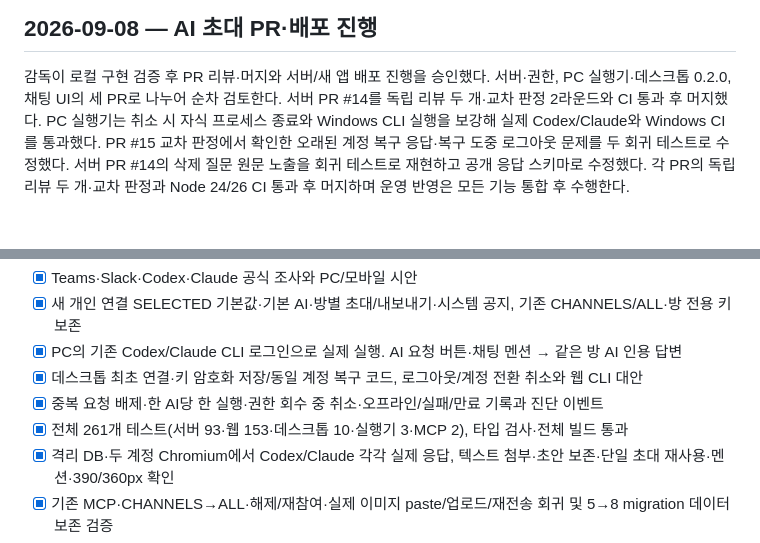
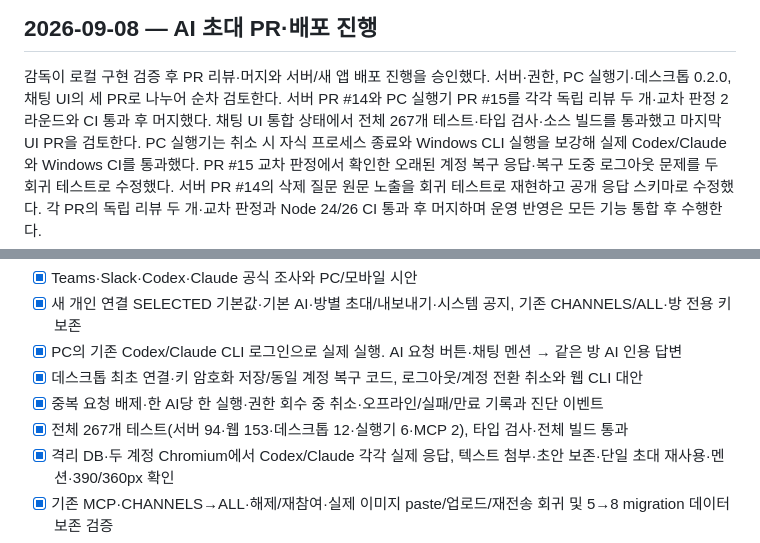
Before and after one commit to thissak/Deuce, a Markdown page: docs/PROGRESS.md, 2 parts joined by grey strips. Rendered like a GitHub page.

```diff
--- a/docs/PROGRESS.md
+++ b/docs/PROGRESS.md
@@ -8,7 +8,8 @@ lifecycle: active
 
 감독이 로컬 구현 검증 후 PR 리뷰·머지와 서버/새 앱 배포 진행을 승인했다.
 서버·권한, PC 실행기·데스크톱 0.2.0, 채팅 UI의 세 PR로 나누어 순차 검토한다.
-서버 PR #14를 독립 리뷰 두 개·교차 판정 2라운드와 CI 통과 후 머지했다.
+서버 PR #14와 PC 실행기 PR #15를 각각 독립 리뷰 두 개·교차 판정 2라운드와 CI 통과 후 머지했다.
+채팅 UI 통합 상태에서 전체 267개 테스트·타입 검사·소스 빌드를 통과했고 마지막 UI PR을 검토한다.
 PC 실행기는 취소 시 자식 프로세스 종료와 Windows CLI 실행을 보강해 실제 Codex/Claude와 Windows CI를 통과했다.
 PR #15 교차 판정에서 확인한 오래된 계정 복구 응답·복구 도중 로그아웃 문제를 두 회귀 테스트로 수정했다.
 서버 PR #14의 삭제 질문 원문 노출을 회귀 테스트로 재현하고 공개 응답 스키마로 수정했다.
@@ -24,7 +25,7 @@ PR #15 교차 판정에서 확인한 오래된 계정 복구 응답·복구 도
 - [x] PC의 기존 Codex/Claude CLI 로그인으로 실제 실행. AI 요청 버튼·채팅 멘션 → 같은 방 AI 인용 답변
 - [x] 데스크톱 최초 연결·키 암호화 저장/동일 계정 복구 코드, 로그아웃/계정 전환 취소와 웹 CLI 대안
 - [x] 중복 요청 배제·한 AI당 한 실행·권한 회수 중 취소·오프라인/실패/만료 기록과 진단 이벤트
-- [x] 전체 261개 테스트(서버 93·웹 153·데스크톱 10·실행기 3·MCP 2), 타입 검사·전체 빌드 통과
+- [x] 전체 267개 테스트(서버 94·웹 153·데스크톱 12·실행기 6·MCP 2), 타입 검사·전체 빌드 통과
 - [x] 격리 DB·두 계정 Chromium에서 Codex/Claude 각각 실제 응답, 텍스트 첨부·초안 보존·단일 초대 재사용·멘션·390/360px 확인
 - [x] 기존 MCP·CHANNELS→ALL·해제/재참여·실제 이미지 paste/업로드/재전송 회귀 및 5→8 migration 데이터 보존 검증
 - [ ] 운영 DB 백업·migration·서버/웹 반영 및 새 데스크톱 서명/배포
```
Also changed, not shown: docs/CHANGELOG.md (+1 -1 lines), docs/handoff/2026-09-08-ai-invite-implementation.md (+6 -4 lines).
